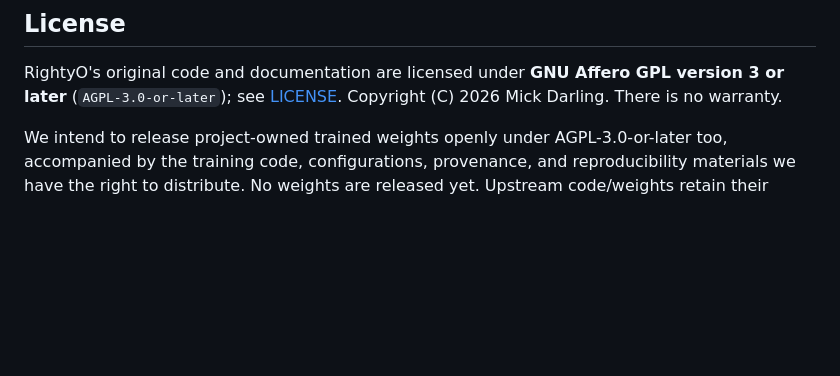
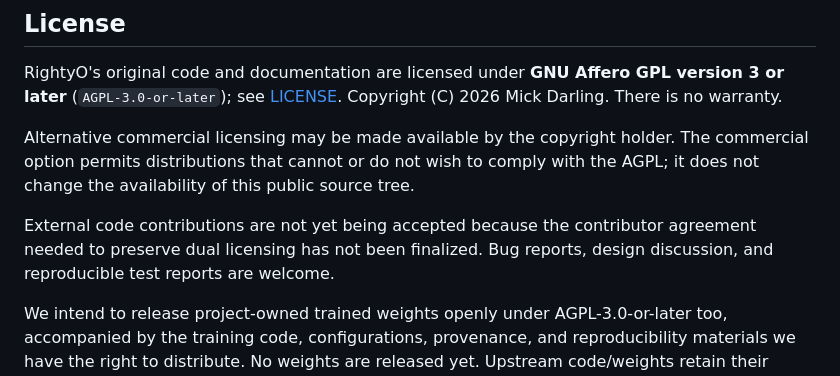
Before and after one commit to mickdarling/rightyo, a Markdown page: README.md, the part around the change. GitHub-like rendering; blank space fills up the shorter version.

```diff
--- a/README.md
+++ b/README.md
@@ -133,4 +133,8 @@ Jev's documented input is text only. It can be evaluated as a transcript-based c
 
 RightyO's original code and documentation are licensed under **GNU Affero GPL version 3 or later** (`AGPL-3.0-or-later`); see [LICENSE](LICENSE). Copyright (C) 2026 Mick Darling. There is no warranty.
 
+Alternative commercial licensing may be made available by the copyright holder. The commercial option permits distributions that cannot or do not wish to comply with the AGPL; it does not change the availability of this public source tree.
+
+External code contributions are not yet being accepted because the contributor agreement needed to preserve dual licensing has not been finalized. Bug reports, design discussion, and reproducible test reports are welcome.
+
 We intend to release project-owned trained weights openly under AGPL-3.0-or-later too, accompanied by the training code, configurations, provenance, and reproducibility materials we have the right to distribute. No weights are released yet. Upstream code/weights retain their original notices, and datasets retain their own licenses and privacy restrictions. A repository license does not grant rights to somebody else's data or guarantee that every trained checkpoint can be redistributed. See the [release licensing policy](docs/licensing.md).
```
Also changed, not shown: CONTRIBUTING.md (+1 -1 lines), docs/licensing.md (+1 -1 lines).
